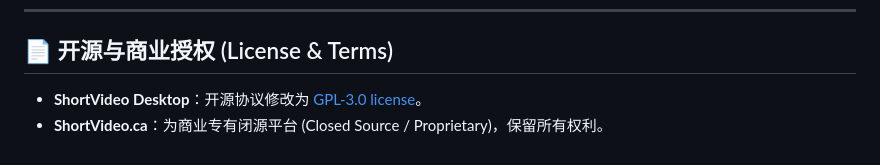
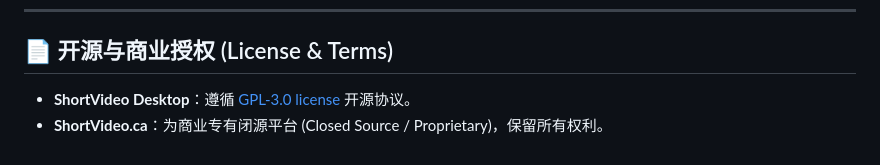
Before and after one commit to SmartSchoolAI/ShortVideoDesktop, a Markdown page: README.md, the part around the change. Rendered like a GitHub page.

Commit message:
docs: update project documentation in README.md

```diff
--- a/README.md
+++ b/README.md
@@ -90,5 +90,5 @@
 
 ## 📄 开源与商业授权 (License & Terms)
 
-* **ShortVideo Desktop**：开源协议修改为 [GPL-3.0 license](./LICENSE)。
+* **ShortVideo Desktop**：遵循 [GPL-3.0 license](./LICENSE) 开源协议。
 * **ShortVideo.ca**：为商业专有闭源平台 (Closed Source / Proprietary)，保留所有权利。
```
